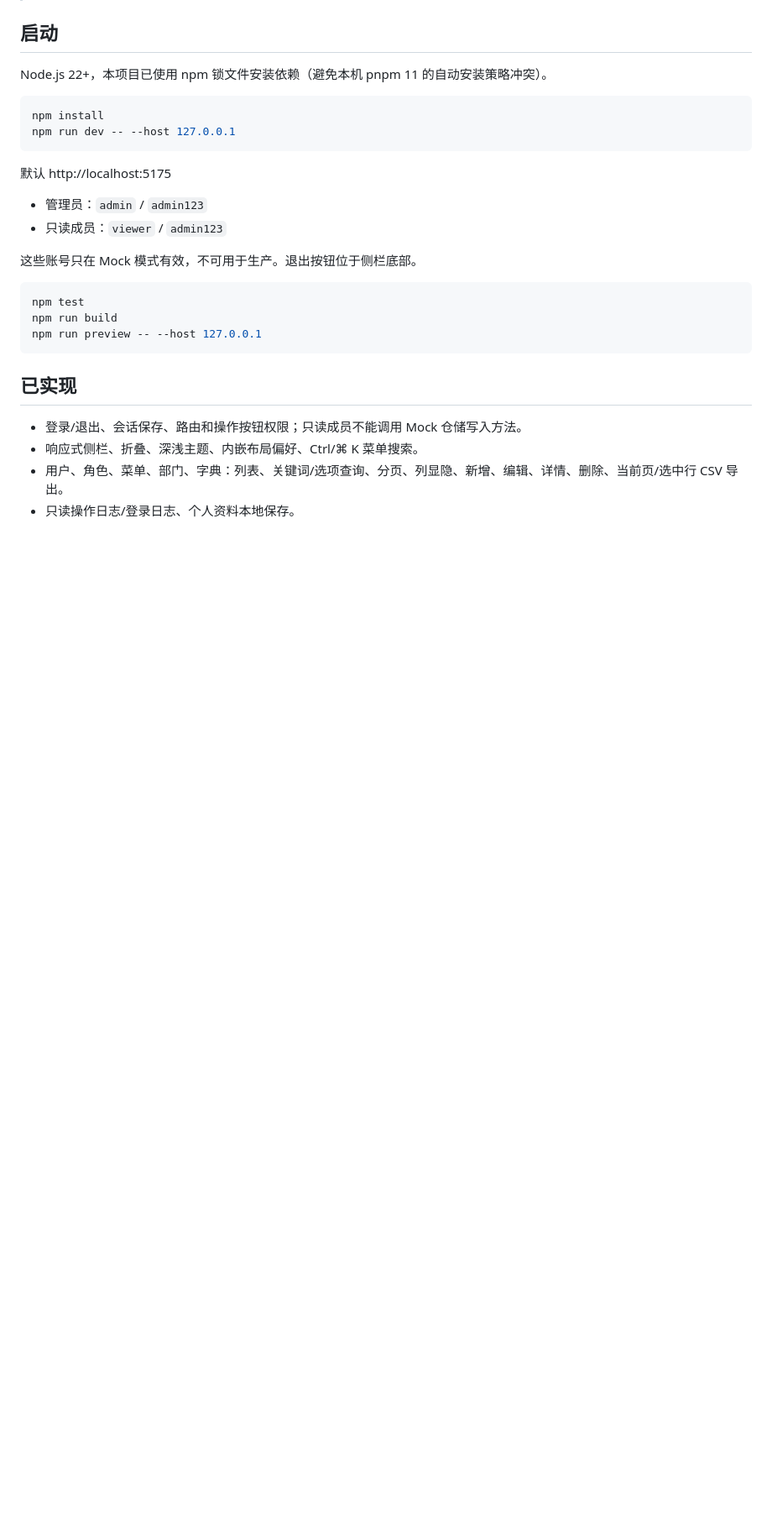
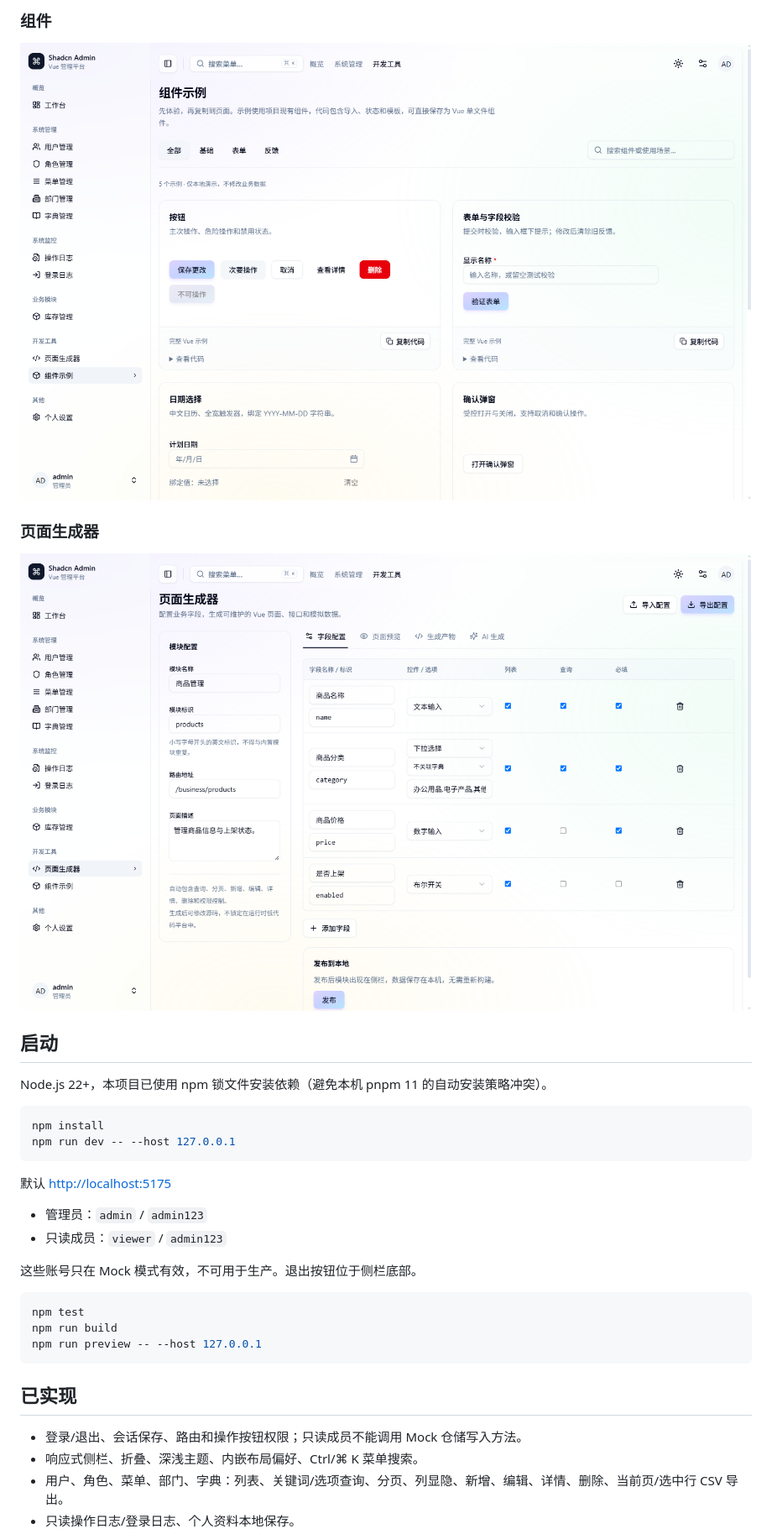
Before and after one commit to wdfkst/shadcn-vue-starter, a Markdown page: README.md, the part around one of its changes. Shown at 84% size. Rendered like a GitHub page; pictures changed too: docs/images/components.png (added), docs/images/generator.png (added); blank space fills up the shorter version.

````diff
--- a/README.md
+++ b/README.md
@@ -6,3 +19,10 @@
+### 组件
+
+![组件](docs/images/components.png)
+
+### 页面生成器
+
+![页面生成器](docs/images/generator.png)
 
 ## 启动
 
@@ -13,7 +33,7 @@ npm install
 npm run dev -- --host 127.0.0.1
 ```
 
-默认 http://localhost:5175
+默认 [http://localhost:5175](http://localhost:5175)
 
 - 管理员：`admin` / `admin123`
 - 只读成员：`viewer` / `admin123`
````
Also changed, not shown: other parts of README.md (+19 -11 lines), docs/images/login.png (added), docs/images/users.png (added), docs/images/workbench.png (added), 1 other file.
